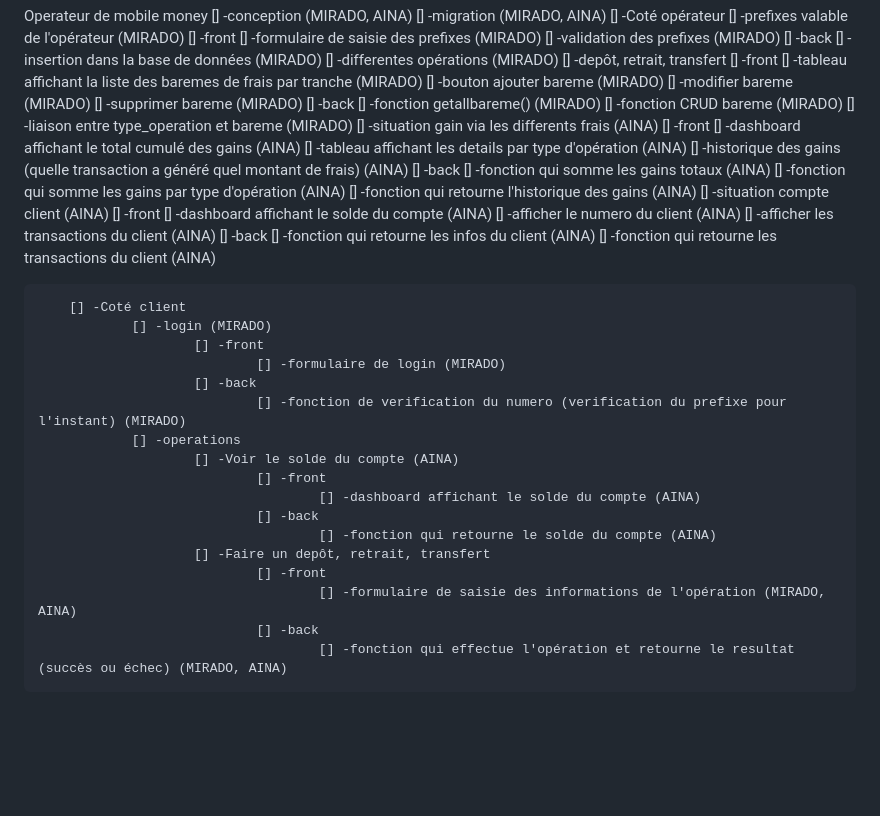
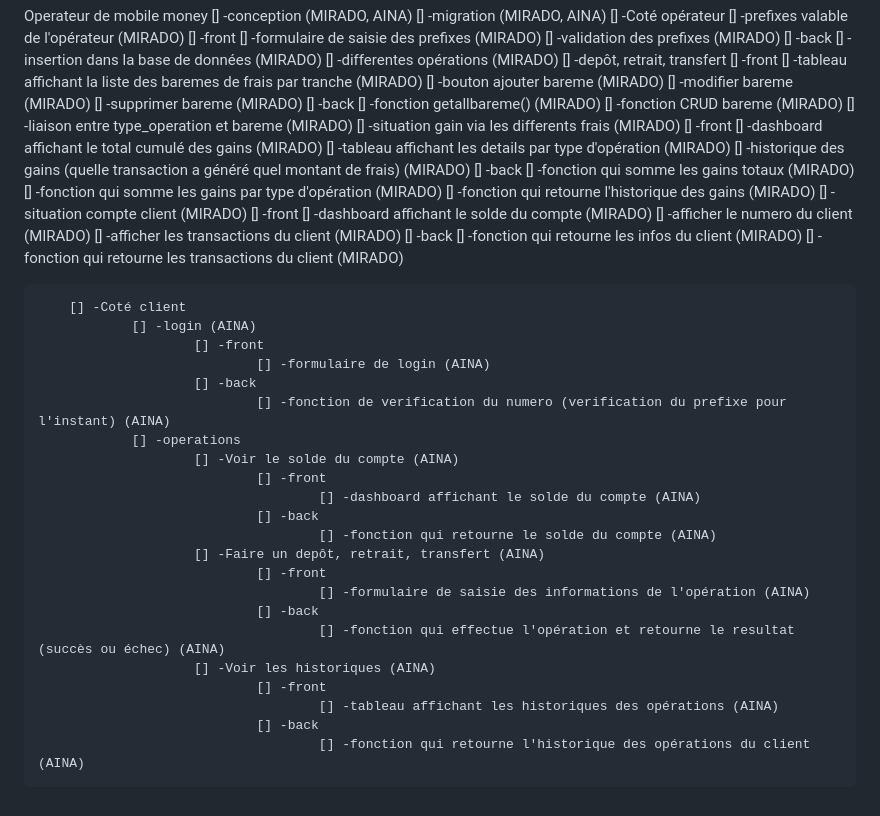
Before and after one commit to MiradoAndy/ExamenProjetFinal-S4-Info-4133-4356, a Markdown page: Taches.md, the part around the change. GitHub-like rendering; blank space fills up the shorter version.

Commit message:
maj Taches.md

```diff
--- a/Taches.md
+++ b/Taches.md
@@ -19,38 +19,43 @@ Operateur de mobile money
                                         [] -fonction getallbareme() (MIRADO)
                                         [] -fonction CRUD bareme (MIRADO)
                                                     [] -liaison entre type_operation et bareme (MIRADO)
-                [] -situation gain via les differents frais (AINA)
+                [] -situation gain via les differents frais (MIRADO)
                         [] -front
-                                [] -dashboard affichant le total cumulé des gains (AINA)
-                                [] -tableau affichant les details par type d'opération (AINA)
-                                [] -historique des gains (quelle transaction a généré quel montant de frais) (AINA)
+                                [] -dashboard affichant le total cumulé des gains (MIRADO)
+                                [] -tableau affichant les details par type d'opération (MIRADO)
+                                [] -historique des gains (quelle transaction a généré quel montant de frais) (MIRADO)
                         [] -back
-                                [] -fonction qui somme les gains totaux (AINA)
-                                [] -fonction qui somme les gains par type d'opération (AINA)
-                                [] -fonction qui retourne l'historique des gains (AINA)
-                [] -situation compte client (AINA)
+                                [] -fonction qui somme les gains totaux (MIRADO)
+                                [] -fonction qui somme les gains par type d'opération (MIRADO)
+                                [] -fonction qui retourne l'historique des gains (MIRADO)
+                [] -situation compte client (MIRADO)
                         [] -front
-                                [] -dashboard affichant le solde du compte (AINA)
-                                [] -afficher le numero du client (AINA)
-                                [] -afficher les transactions du client (AINA)
+                                [] -dashboard affichant le solde du compte (MIRADO)
+                                [] -afficher le numero du client (MIRADO)
+                                [] -afficher les transactions du client (MIRADO)
                         [] -back
-                                [] -fonction qui retourne les infos du client (AINA)
-                                [] -fonction qui retourne les transactions du client (AINA)
+                                [] -fonction qui retourne les infos du client (MIRADO)
+                                [] -fonction qui retourne les transactions du client (MIRADO)
 
         [] -Coté client
-                [] -login (MIRADO)
+                [] -login (AINA)
                         [] -front
-                                [] -formulaire de login (MIRADO)
+                                [] -formulaire de login (AINA)
                         [] -back
-                                [] -fonction de verification du numero (verification du prefixe pour l'instant) (MIRADO)
+                                [] -fonction de verification du numero (verification du prefixe pour l'instant) (AINA)
                 [] -operations
                         [] -Voir le solde du compte (AINA)
                                 [] -front
                                         [] -dashboard affichant le solde du compte (AINA)
                                 [] -back
                                         [] -fonction qui retourne le solde du compte (AINA)
-                        [] -Faire un depôt, retrait, transfert
+                        [] -Faire un depôt, retrait, transfert (AINA)
                                 [] -front
-                                        [] -formulaire de saisie des informations de l'opération (MIRADO, AINA)
+                                        [] -formulaire de saisie des informations de l'opération (AINA)
                                 [] -back
-                                        [] -fonction qui effectue l'opération et retourne le resultat (succès ou échec) (MIRADO, AINA)
+                                        [] -fonction qui effectue l'opération et retourne le resultat (succès ou échec) (AINA)
+                        [] -Voir les historiques (AINA)
+                                [] -front
+                                        [] -tableau affichant les historiques des opérations (AINA)
+                                [] -back
+                                        [] -fonction qui retourne l'historique des opérations du client (AINA)
```
